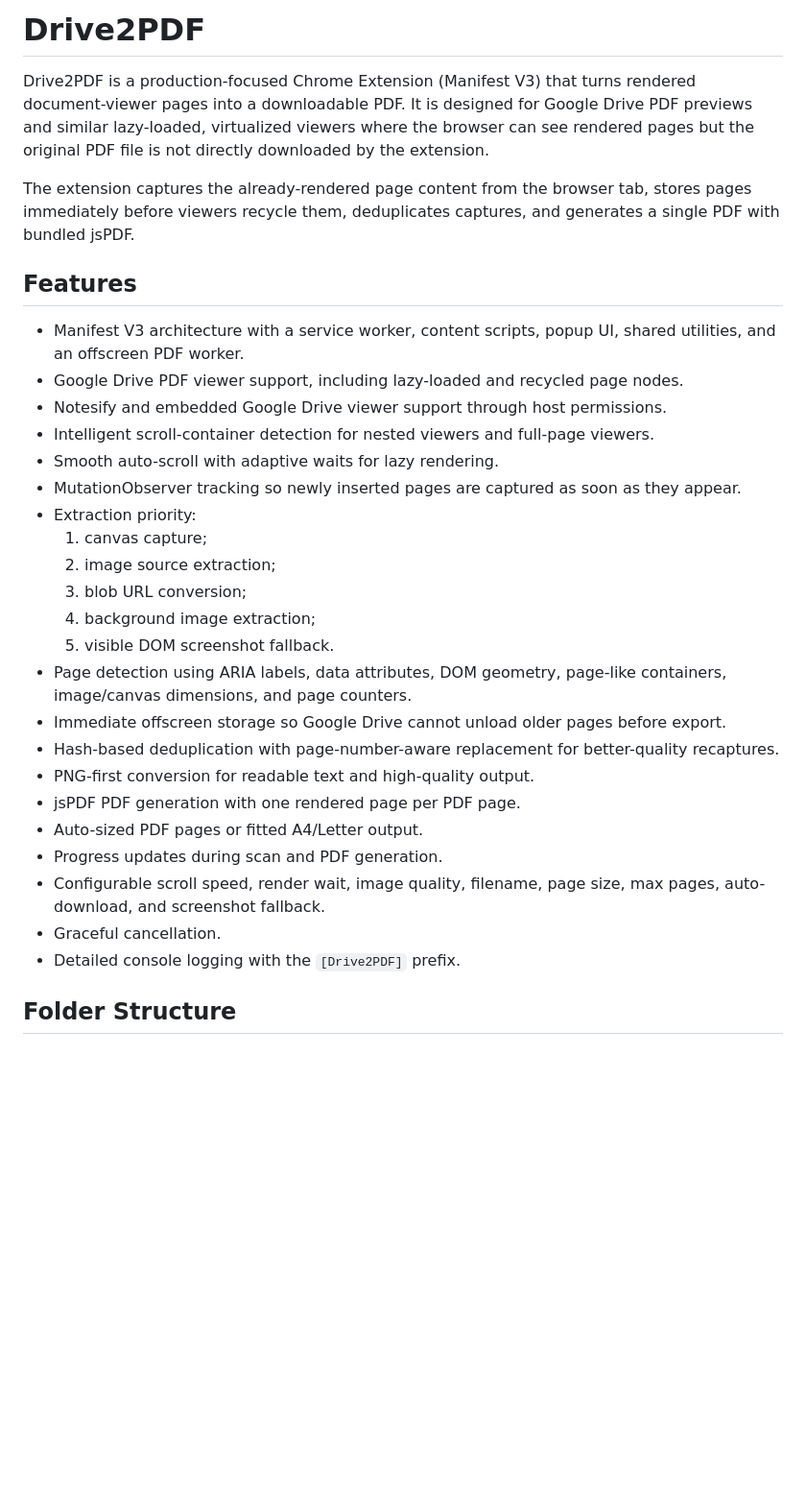
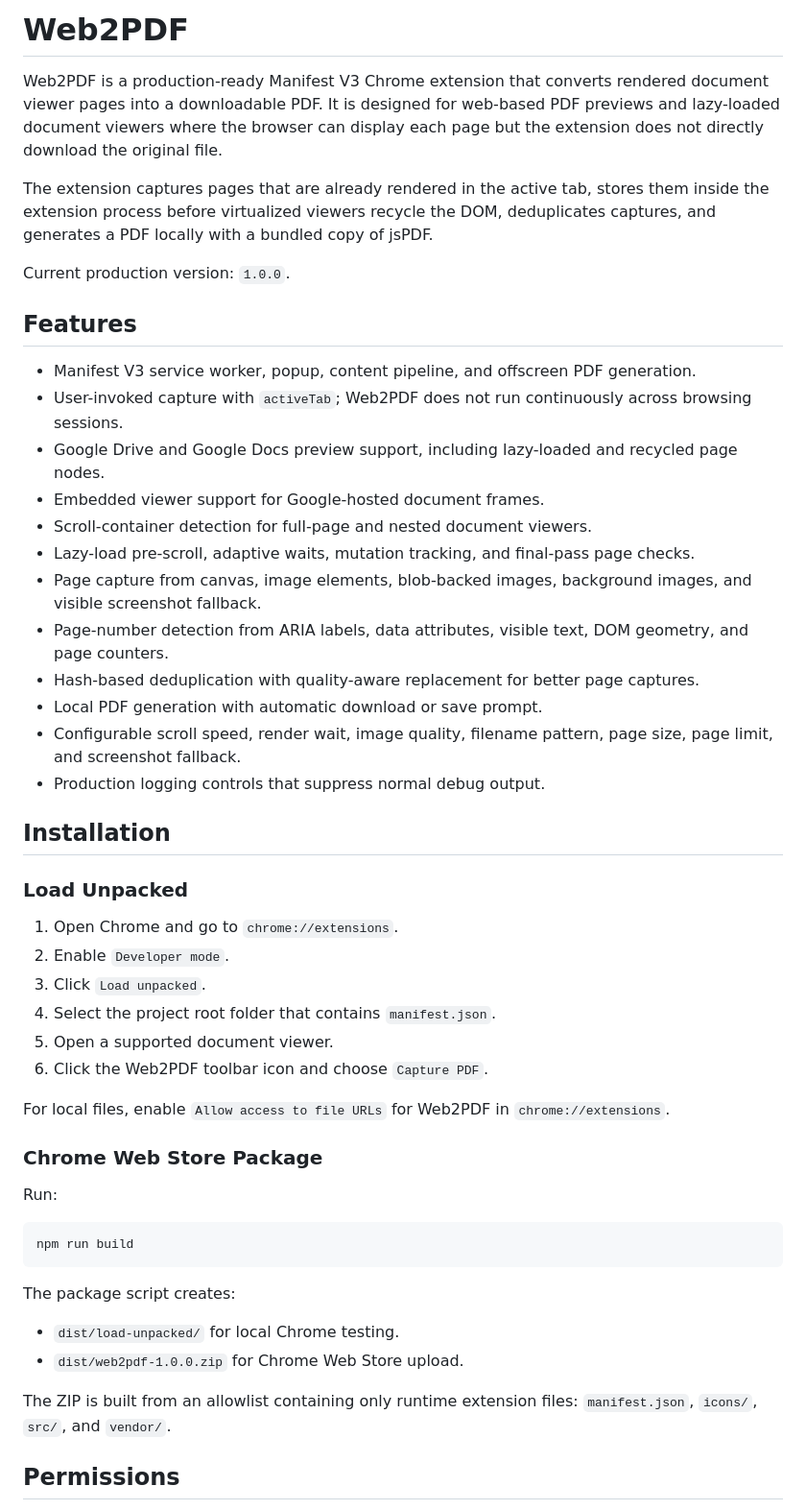
Before and after one commit to Aryan-Wanve/Web2PDF, a Markdown page: README.md, the part around one of its changes. Shown at 96% size. Drawn GitHub-style; blank space fills up the shorter version.

````diff
--- a/README.md
+++ b/README.md
@@ -1,32 +1,53 @@
-# Drive2PDF
+# Web2PDF
 
-Drive2PDF is a production-focused Chrome Extension (Manifest V3) that turns rendered document-viewer pages into a downloadable PDF. It is designed for Google Drive PDF previews and similar lazy-loaded, virtualized viewers where the browser can see rendered pages but the original PDF file is not directly downloaded by the extension.
+Web2PDF is a production-ready Manifest V3 Chrome extension that converts rendered document viewer pages into a downloadable PDF. It is designed for web-based PDF previews and lazy-loaded document viewers where the browser can display each page but the extension does not directly download the original file.
 
-The extension captures the already-rendered page content from the browser tab, stores pages immediately before viewers recycle them, deduplicates captures, and generates a single PDF with bundled jsPDF.
+The extension captures pages that are already rendered in the active tab, stores them inside the extension process before virtualized viewers recycle the DOM, deduplicates captures, and generates a PDF locally with a bundled copy of jsPDF.
+
+Current production version: `1.0.0`.
 
 ## Features
 
-- Manifest V3 architecture with a service worker, content scripts, popup UI, shared utilities, and an offscreen PDF worker.
-- Google Drive PDF viewer support, including lazy-loaded and recycled page nodes.
-- Notesify and embedded Google Drive viewer support through host permissions.
-- Intelligent scroll-container detection for nested viewers and full-page viewers.
-- Smooth auto-scroll with adaptive waits for lazy rendering.
-- MutationObserver tracking so newly inserted pages are captured as soon as they appear.
-- Extraction priority:
-  1. canvas capture;
-  2. image source extraction;
-  3. blob URL conversion;
-  4. background image extraction;
-  5. visible DOM screenshot fallback.
-- Page detection using ARIA labels, data attributes, DOM geometry, page-like containers, image/canvas dimensions, and page counters.
-- Immediate offscreen storage so Google Drive cannot unload older pages before export.
-- Hash-based deduplication with page-number-aware replacement for better-quality recaptures.
-- PNG-first conversion for readable text and high-quality output.
-- jsPDF PDF generation with one rendered page per PDF page.
-- Auto-sized PDF pages or fitted A4/Letter output.
-- Progress updates during scan and PDF generation.
-- Configurable scroll speed, render wait, image quality, filename, page size, max pages, auto-download, and screenshot fallback.
-- Graceful cancellation.
-- Detailed console logging with the `[Drive2PDF]` prefix.
+- Manifest V3 service worker, popup, content pipeline, and offscreen PDF generation.
+- User-invoked capture with `activeTab`; Web2PDF does not run continuously across browsing sessions.
+- Google Drive and Google Docs preview support, including lazy-loaded and recycled page nodes.
+- Embedded viewer support for Google-hosted document frames.
+- Scroll-container detection for full-page and nested document viewers.
+- Lazy-load pre-scroll, adaptive waits, mutation tracking, and final-pass page checks.
+- Page capture from canvas, image elements, blob-backed images, background images, and visible screenshot fallback.
+- Page-number detection from ARIA labels, data attributes, visible text, DOM geometry, and page counters.
+- Hash-based deduplication with quality-aware replacement for better page captures.
+- Local PDF generation with automatic download or save prompt.
+- Configurable scroll speed, render wait, image quality, filename pattern, page size, page limit, and screenshot fallback.
+- Production logging controls that suppress normal debug output.
 
-## Folder Structure
+## Installation
+
+### Load Unpacked
+
+1. Open Chrome and go to `chrome://extensions`.
+2. Enable `Developer mode`.
+3. Click `Load unpacked`.
+4. Select the project root folder that contains `manifest.json`.
+5. Open a supported document viewer.
+6. Click the Web2PDF toolbar icon and choose `Capture PDF`.
+
+For local files, enable `Allow access to file URLs` for Web2PDF in `chrome://extensions`.
+
+### Chrome Web Store Package
+
+Run:
+
+```powershell
+npm run build
+```
+
+The package script creates:
+
+- `dist/load-unpacked/` for local Chrome testing.
+- `dist/web2pdf-1.0.0.zip` for Chrome Web Store upload.
+
+The ZIP is built from an allowlist containing only runtime extension files: `manifest.json`, `icons/`, `src/`, and `vendor/`.
+
+## Permissions
+
````
Also changed, not shown: other parts of README.md (+103 -117 lines), PRIVACY_POLICY.md (added, +56 -0 lines), STORE_LISTING.md (added, +82 -0 lines).
